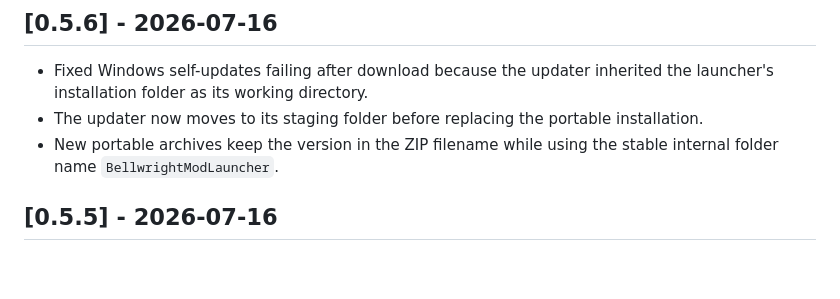
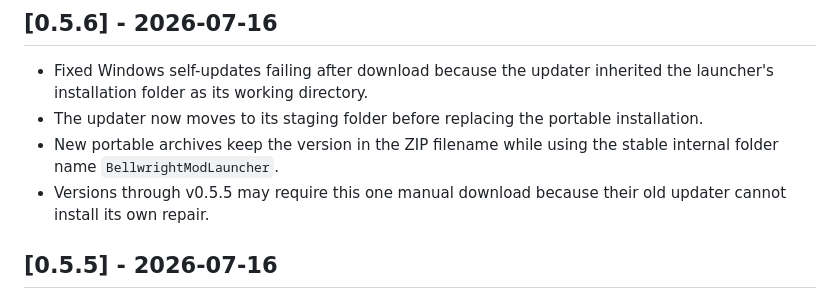
Before and after one commit to sergistarkusa/bellwright-mod-launcher, a Markdown page: CHANGELOG.md, the part around the change. Drawn GitHub-style; blank space fills up the shorter version.

```diff
--- a/CHANGELOG.md
+++ b/CHANGELOG.md
@@ -5,6 +5,7 @@
 - Fixed Windows self-updates failing after download because the updater inherited the launcher's installation folder as its working directory.
 - The updater now moves to its staging folder before replacing the portable installation.
 - New portable archives keep the version in the ZIP filename while using the stable internal folder name `BellwrightModLauncher`.
+- Versions through v0.5.5 may require this one manual download because their old updater cannot install its own repair.
 
 ## [0.5.5] - 2026-07-16
 
```
Also changed, not shown: README.md (+1 -1 lines).
